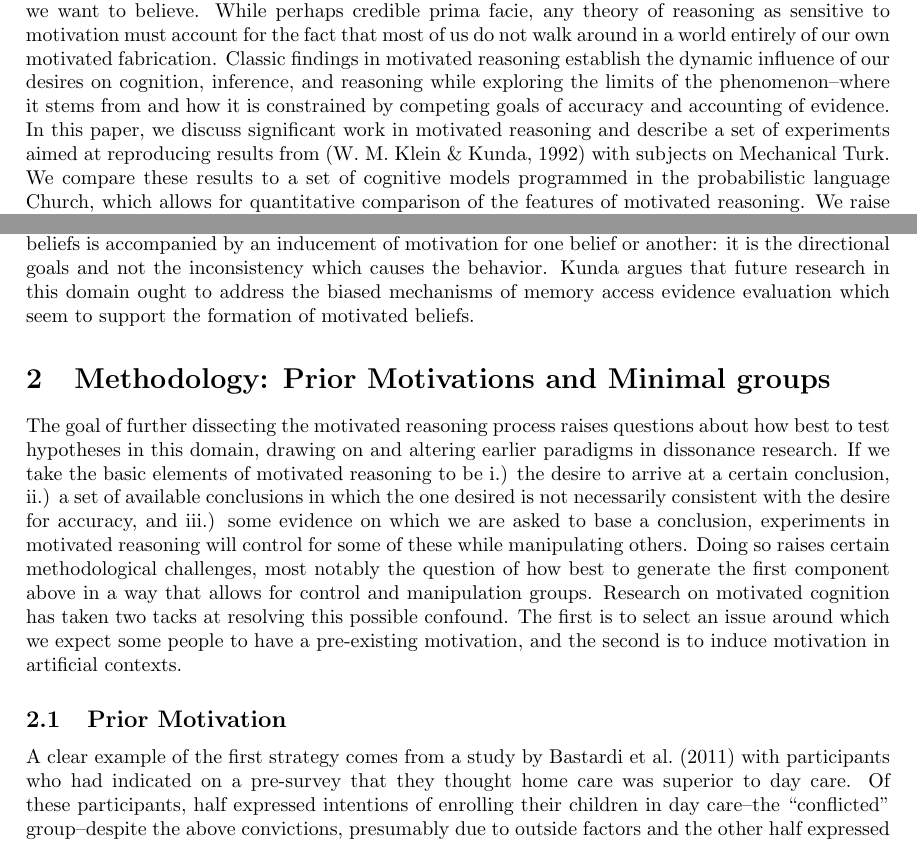
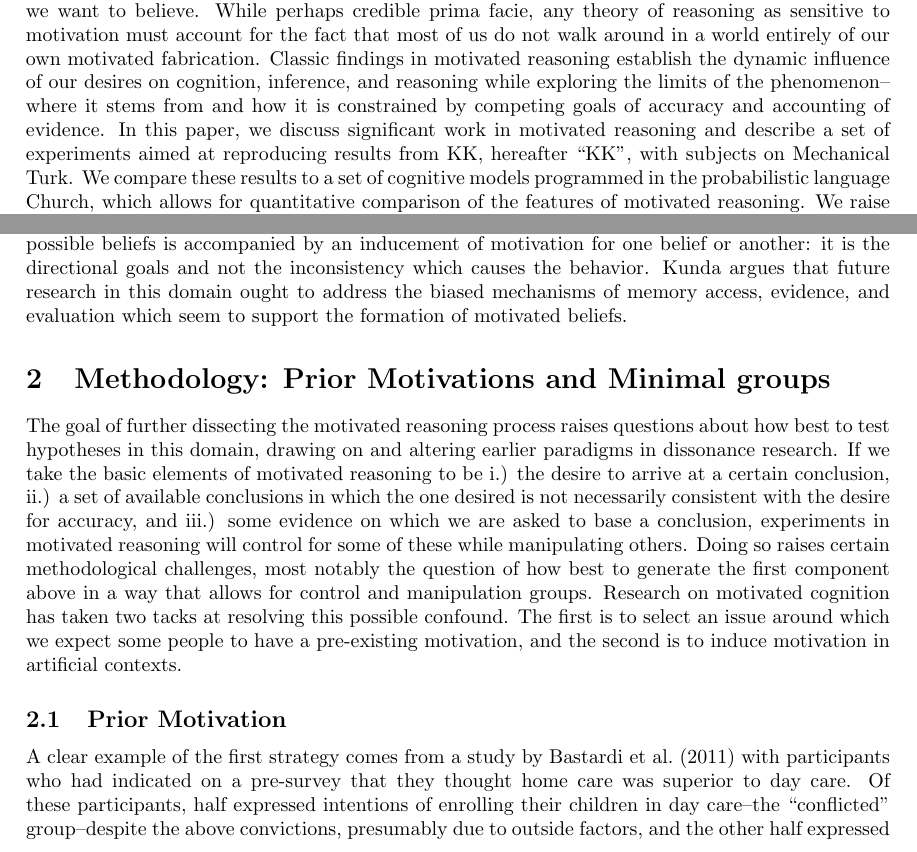
Before and after one commit to algekalipso1/motivated_reasoning, a LaTeX document (paper/motivation.tex): two parts of pages 1 and 2 of 9, joined at a grey line, cut so that both start at the same text. The pictures show the PDF file paper/motivation.pdf that the author committed with the source.

Commit message:
added KK references

```diff
--- a/paper/motivation.tex
+++ b/paper/motivation.tex
@@ -62,7 +62,7 @@
 
 \section{Introduction}
 
-Research in motivated reasoning explores the intuitive idea that we are more likely to believe things we want to believe. While perhaps credible prima facie, any theory of reasoning as sensitive to motivation must account for the fact that most of us do not walk around in a world entirely of our own motivated fabrication. Classic findings in motivated reasoning establish the dynamic influence of our desires on cognition, inference, and reasoning while exploring the limits of the phenomenon--where it stems from and how it is constrained by competing goals of accuracy and accounting of evidence. In this paper, we discuss significant work in motivated reasoning and describe a set of experiments aimed at reproducing results from \citep{Klein1992} with subjects on Mechanical Turk. We compare these results to a set of cognitive models programmed in the probabilistic language Church, which allows for quantitative comparison of the features of motivated reasoning. We raise critical issues for the motivated reasoning paradigm and discuss future directions for research in this area.
+Research in motivated reasoning explores the intuitive idea that we are more likely to believe things we want to believe. While perhaps credible prima facie, any theory of reasoning as sensitive to motivation must account for the fact that most of us do not walk around in a world entirely of our own motivated fabrication. Classic findings in motivated reasoning establish the dynamic influence of our desires on cognition, inference, and reasoning while exploring the limits of the phenomenon--where it stems from and how it is constrained by competing goals of accuracy and accounting of evidence. In this paper, we discuss significant work in motivated reasoning and describe a set of experiments aimed at reproducing results from KK, hereafter ``KK'', with subjects on Mechanical Turk. We compare these results to a set of cognitive models programmed in the probabilistic language Church, which allows for quantitative comparison of the features of motivated reasoning. We raise critical issues for the motivated reasoning paradigm and discuss future directions for research in this area.
 
 \subsection{Background: Dissonance and Optimism}
 Current theories about motivated reasoning emerged from earlier work on cognitive dissonance and optimism biases. Research done in the tradition of cognitive dissonance suggests some relationship between effort and subjective probability of events occuring. In \citet{Yaryan1961}, people who exerted energy memorizing lists in preparation for an uncertain future event (a ``pop-quiz") believed more strongly that the event would occur in comparison to subjects who only had to read over the lists in preparation. \citet{Arrowood1966} suggest the Yaryan and Festinger (1961) effect may in part be due to additional cues that the manipulation of effort may have afforded. In addition, they suggest the anticipation of effort expense is sufficient to manipulate subjective probability. They replicated the basic setup of Yaryan and Festinger (1961) with 110 (71 female) undergraduates. They used the same 6-point forced-choice scale which had no option for ``equal likelihood''. However, about 10\% of subjects responded with a write-in answer for ``equal likelihood''. Within the high anticipated effort group, 35 thought they would take the test they studied for, while only 14 thought they would take the other test, and 6 responded equal likelihood (64\%-25\%-11\%) vs. 23-28-1 (44\%-54\%-2\%). The participants were also instructed to write down the percentage of people present that would have to take the various tests (``objective probability''). Those estimates do not differ appreciably from 50\%-50\%.
@@ -70,20 +70,20 @@ Current theories about motivated reasoning emerged from earlier work on cognitiv
 In a more contemporary literature, these findings may be referred to as the optimism bias, insofar as effort or expected effort can be construed as a cost and the opportunity to demonstrate one?s ability can be construed as a reward. The term optimism bias is defined broadly as ``the tendency to think that risk is less for oneself than for one's peers'' \citet{Klein2002}. In this literature, there is a suggested association between the optimistic bias and perceived control over the future event in question. Within this space, \citet{Taylor1988} discuss results challenging the notion that ``accurate perceptions of the self, the world, and the future are essential for mental health''. In particular, they outline three trends in reasoning that contradict this notion of human psychology as consistently in tune with reality: unrealistically positive self-evaluations, exaggerated perceptions of control, and unrealistic optimism. All of these fall under what Taylor and Brown call a general pattern of positive self illusions. We will return to the ideas of unrealistic optimism and overly-positive self-evaluation in our own modeling, discussed below. [EXAMPLE] [EXAMPLE]. From these early results emerges a picture of human reasoning agents as frequently susceptible to the beliefs which suit them best, even when such beliefs run at odds with laws of probability or causality.
 
 \subsection{Motivated Reasoning}
-The notion that we are, at least in certain reasoning contexts, likely to adopt the belief which coheres with a high-level tendency towards optimism and positive self-evaluation over the belief which more strictly attends to the demands of rationality forms the basis for research in motivated reasoning. In ``The Case for Motivated Reasoning'' \citet{Kunda1990}, Ziva Kunda proposes an underlying mechanism for this paradigm, namely that the motivation to arrive at a particular conclusion can lead us to adopt biased strategies for accessing, constructing, and evaluating beliefs which are most likely to support this conclusion. Critically, Kunda argues that this is a process constrained by the motivation to arrive at the conclusion which is most accurate; the idea that motivated inference is constrained by accuracy motivations is supported by work showing that increasing the need for accuracy through the threat of external evaluation, public display of one's judgments, or the possibility of having to defend them, reduces cognitive biases. On the flip side, Kunda argues that motivated reasoning occurs when the evidence for a desired conclusion is such that a dispassionate observer might be convinced of the conclusion?in other words, where we can sufficiently justify a desired belief, we are far more likely to adopt it even when doing so does not conform with the desire for accuracy. An array of evidence from research on cognitive biases and dissonance reviewed by Kunda suggests that beliefs about the self, beliefs about others, and beliefs about future outcomes, on the basis of certain kinds of evidence, will trend away from what is strictly accurate and towards what we would most like to believe. [EXAMPLE OF BELIEF ABOUT SELF] [EXAMPLE OF BELIEF ABOUT OTHERS] [EXAMPLE OF BELIEF ABOUT EVENTS]. The key departure from earlier research on dissonance is the observation that across these areas of reasoning, the inconsistency between possible beliefs is accompanied by an inducement of motivation for one belief or another: it is the directional goals and not the inconsistency which causes the behavior. Kunda argues that future research in this domain ought to address the biased mechanisms of memory access evidence evaluation which seem to support the formation of motivated beliefs.
+The notion that we are, at least in certain reasoning contexts, likely to adopt the belief which coheres with a high-level tendency towards optimism and positive self-evaluation over the belief which more strictly attends to the demands of rationality forms the basis for research in motivated reasoning. In ``The Case for Motivated Reasoning'' \citet{Kunda1990}, Ziva Kunda proposes an underlying mechanism for this paradigm, namely that the motivation to arrive at a particular conclusion can lead us to adopt biased strategies for accessing, constructing, and evaluating beliefs which are most likely to support this conclusion. Critically, Kunda argues that this is a process constrained by the motivation to arrive at the conclusion which is most accurate; the idea that motivated inference is constrained by accuracy motivations is supported by work showing that increasing the need for accuracy through the threat of external evaluation, public display of one's judgments, or the possibility of having to defend them, reduces cognitive biases. On the flip side, Kunda argues that motivated reasoning occurs when the evidence for a desired conclusion is such that a dispassionate observer might be convinced of the conclusion?in other words, where we can sufficiently justify a desired belief, we are far more likely to adopt it even when doing so does not conform with the desire for accuracy. An array of evidence from research on cognitive biases and dissonance reviewed by Kunda suggests that beliefs about the self, beliefs about others, and beliefs about future outcomes, on the basis of certain kinds of evidence, will trend away from what is strictly accurate and towards what we would most like to believe. [EXAMPLE OF BELIEF ABOUT SELF] [EXAMPLE OF BELIEF ABOUT OTHERS] [EXAMPLE OF BELIEF ABOUT EVENTS]. The key departure from earlier research on dissonance is the observation that across these areas of reasoning, the inconsistency between possible beliefs is accompanied by an inducement of motivation for one belief or another: it is the directional goals and not the inconsistency which causes the behavior. Kunda argues that future research in this domain ought to address the biased mechanisms of memory access, evidence, and evaluation which seem to support the formation of motivated beliefs.
 \section{Methodology: Prior Motivations and Minimal groups}
 The goal of further dissecting the motivated reasoning process raises questions about how best to test hypotheses in this domain, drawing on and altering earlier paradigms in dissonance research. If we take the basic elements of motivated reasoning to be i.) the desire to arrive at a certain conclusion, ii.) a set of available conclusions in which the one desired is not necessarily consistent with the desire for accuracy, and iii.) some evidence on which we are asked to base a conclusion, experiments in motivated reasoning will control for some of these while manipulating others. Doing so raises certain methodological challenges, most notably the question of how best to generate the first component above in a way that allows for control and manipulation groups. Research on motivated cognition has taken two tacks at resolving this possible confound. The first is to select an issue around which we expect some people to have a pre-existing motivation, and the second is to induce motivation in artificial contexts.
 \subsection{Prior Motivation}
-A clear example of the first strategy comes from a study by \citet{Bastardi2011} with participants who had indicated on a pre-survey that they thought home care was superior to day care. Of these participants, half expressed intentions of enrolling their children in day care--the ``conflicted'' group--despite the above convictions, presumably due to outside factors and the other half expressed intentions of caring for their children at home--the ``unconflicted'' group--consistent with their beliefs about which was better. Accordingly, the conflicted group should be motivated to reason that day care is better (i.e. that their initial convictions were wrong). Participants were asked to read two fictional studies with distinct methodologies and with opposite conclusions (one that child care is better, the other that home care is better). Perhaps unsurprisingly, The conflicted group valued the study significantly higher when its results supported day care than home care; their evaluation was consistent with their motivations to justify the choice of day care despite their earlier misgivings. In the unconflicted group, participants rated the study more negatively when its results supported day care. This design and its results are typical of other research in motivated inference which selects participants with certain existing motivations in order to evaluate how such motivations affect subsequent inferences. These studies, however, have the problem of separating motivation from differences in prior beliefs (e.g. smokers may just believe smoking is not as bad as nonsmokers believe, even without taking into account motivation). The Bastardi study tries to get around this issue by only selecting participants who believed day care was indeed better than home care.
+A clear example of the first strategy comes from a study by \citet{Bastardi2011} with participants who had indicated on a pre-survey that they thought home care was superior to day care. Of these participants, half expressed intentions of enrolling their children in day care--the ``conflicted'' group--despite the above convictions, presumably due to outside factors, and the other half expressed intentions of caring for their children at home--the ``unconflicted'' group--consistent with their beliefs about which was better. Accordingly, the conflicted group should be motivated to reason that day care is better (i.e. that their initial convictions were wrong). Participants were asked to read two fictional studies with distinct methodologies and with opposite conclusions (one that child care is better, the other that home care is better). Perhaps unsurprisingly, The conflicted group valued the study significantly higher when its results supported day care than home care; their evaluation was consistent with their motivations to justify the choice of day care despite their earlier misgivings. In the unconflicted group, participants rated the study more negatively when its results supported day care. This design and its results are typical of other research in motivated inference which selects participants with certain existing motivations in order to evaluate how such motivations affect subsequent inferences. These studies, however, have the problem of separating motivation from differences in prior beliefs (e.g. smokers may just believe smoking is not as bad as nonsmokers believe, even without taking into account motivation). The Bastardi study tries to get around this issue by only selecting participants who believed day care was indeed better than home care.
 \subsection{Minimal Groups}
-A second strategy in formalizing a motivated inference paradigm is to induce motivation, controlling for whether a participant is motivated to draw a certain conclusion (and potentially how much) by whether they receive a particular manipulation. This is commonly done with ``minimal groups'' paradigms, in which participants are assigned to be responsible for a particular cause or outcome in a made-up team game where they will be rewarded based on whether they win. \citet{Klein1992} used a typical structure for motivated inference research. In that study, 63 male Princeton undergraduates were told that they would be competing in an American History quiz game in which they would be partnered with a randomly selected teammate; the participant would be tasked with selecting questions from a list to give his teammate, who would then have to answer the questions. Teams would compete to answer the most questions and win 50 dollars. After being shown a sample set of quiz answers in which all questions had been answered correctly by a previous participant (ostensibly to provide the participants with a sense of what the questions were to look like), participants were told that the sample quiz had belonged to either (A) the participant?s partner for the next round, (B) one of the participant's opponents on the next round, or (B) a previous participant not involved in this round (control). After being shown the sample quiz, participants responded to questions about the skill level of the person who took the sample quiz, the skill level of the average Princeton student, and the role of luck in the game.
-Consistent with the motivated inference hypotheses, participants who judged partners rated that person?s ability as significantly higher than participants who judged opponents. In particular, partners rated the target person similarly to control subjects; the effect was driven by opponents, derogating the target. Additionally, opponents rated the average person?s ability as significantly higher than partners and controls; if the average person is pretty good at the task, the opponent does not seem exceptional. Finally, opponents rated luck as being far more contributive to success in the game than partners (who rated it as lower than the control condition), again consistent with motivations among opponents to derogate the true ability of the target person and motivations among partners to elevate the target person's ability.
+A second strategy in formalizing a motivated inference paradigm is to induce motivation, controlling for whether a participant is motivated to draw a certain conclusion (and potentially how much) by whether they receive a particular manipulation. This is commonly done with ``minimal groups'' paradigms, in which participants are assigned to be responsible for a particular cause or outcome in a made-up team game where they will be rewarded based on whether they win. KK used a typical structure for motivated inference research. In that study, 63 male Princeton undergraduates were told that they would be competing in an American History quiz game in which they would be partnered with a randomly selected teammate; the participant would be tasked with selecting questions from a list to give his teammate, who would then have to answer the questions. Teams would compete to answer the most questions and win 50 dollars. After being shown a sample set of quiz answers in which all questions had been answered correctly by a previous participant (ostensibly to provide the participants with a sense of what the questions were to look like), participants were told that the sample quiz had belonged to either (A) the participant's partner for the next round, (B) one of the participant's opponents on the next round, or (B) a previous participant not involved in this round (control). After being shown the sample quiz, participants responded to questions about the skill level of the person who took the sample quiz, the skill level of the average Princeton student, and the role of luck in the game.
+Consistent with the motivated inference hypotheses, participants who judged partners rated that person's ability as significantly higher than participants who judged opponents. In particular, partners rated the target person similarly to control subjects; the effect was driven by opponents, derogating the target. Additionally, opponents rated the average person's ability as significantly higher than partners and controls; if the average person is pretty good at the task, the opponent does not seem exceptional. Finally, opponents rated luck as being far more contributive to success in the game than partners (who rated it as lower than the control condition), again consistent with motivations among opponents to derogate the true ability of the target person and motivations among partners to elevate the target person's ability.
 
-Klein and Kunda attribute these findings to the theory that people placed in a teammate or opponent relationship with a target person will not only form motivated inferences about that person, but will also form more general motivated beliefs (about the average person?s ability and the role of luck in the game) which allow them to further justify their beliefs about the target. Additionally, participants were placed in one of two ``degree of evidence'' conditions which varied the number of questions on the ``sample quiz'' (thus, the amount of evidence about the target). The effects described above were stronger for participants in the 2-question condition than the 8-question condition, indicating the extent to which motivation can act on reasoning is constrained by the available evidence (and presumably, an accuracy goal). Klein and Kunda's 1992 work (and the background literature described here) form the basis for our own research, which places Mechanical Turk users in a minimal group setting and, after providing some evidence about earlier results from another Turker, elicits judgments about the ability of this player, who is to be either the participant?s teammate, opponent, or neither in the upcoming game. In what follows, we discuss computational models for this experiment as well as the empirical results.
+Klein and Kunda attribute these findings to the theory that people placed in a teammate or opponent relationship with a target person will not only form motivated inferences about that person, but will also form more general motivated beliefs (about the average person's ability and the role of luck in the game) which allow them to further justify their beliefs about the target. Additionally, participants were placed in one of two ``degree of evidence'' conditions which varied the number of questions on the ``sample quiz'' (thus, the amount of evidence about the target). The effects described above were stronger for participants in the 2-question condition than the 8-question condition, indicating the extent to which motivation can act on reasoning is constrained by the available evidence (and presumably, an accuracy goal). Klein and Kunda's 1992 work (and the background literature described here) form the basis for our own research, which places Mechanical Turk users in a minimal group setting and, after providing some evidence about earlier results from another Turker, elicits judgments about the ability of this player, who is to be either the participant's teammate, opponent, or neither in the upcoming game. In what follows, we discuss computational models for this experiment as well as the empirical results.
 
 \section{Two computational models}
 
-We compose a generative model that considers an team game analogous to that used in \citet{Klein1992}. A game is made up of two teams playing in parallel to accrue points. A point in the game is a Bernoulli random variable that can be true in one of two ways: either by the team being skillful or by the team being lucky, as in:
+We compose a generative model that considers an team game analogous to that used in KK. A game is made up of two teams playing in parallel to accrue points. A point in the game is a Bernoulli random variable that can be true in one of two ways: either by the team being skillful or by the team being lucky, as in:
 
 \begin{lstlisting}
    (define (single-hit team type-of-game)
@@ -145,7 +145,7 @@ In the Optimism model (henceforth, Model O), the participant is optimistic about
         (eq? 'team2 (match-winner my-team their-team game num-rounds)))
 \end{lstlisting}
 
-This states with with a certain degree of optimism \lstinline{(flip optimism)}, the participant expects her team will win the next match. If \lstinline{optimism} is equal to 1, the state of the world is updated as if the participant has already won. If  \lstinline{optimism} is equal to 0, the participant believes with absolute certainty that she will lose. To account for the effects of \citet{Klein1992}, \lstinline{optimism} would fall between 0.5 and 1.
+This states with with a certain degree of optimism \lstinline{(flip optimism)}, the participant expects her team will win the next match. If \lstinline{optimism} is equal to 1, the state of the world is updated as if the participant has already won. If  \lstinline{optimism} is equal to 0, the participant believes with absolute certainty that she will lose. To account for the effects of KK, \lstinline{optimism} would fall between 0.5 and 1.
 
 
 \subsection{Excellence model}
```
Also changed, not shown: paper/motivation.pdf, paper/motivation.tex (4 more changed lines), 3 other files.
